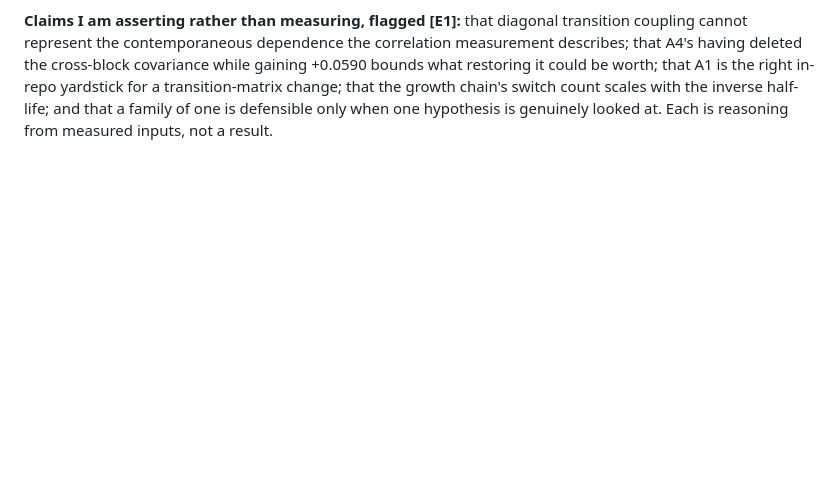
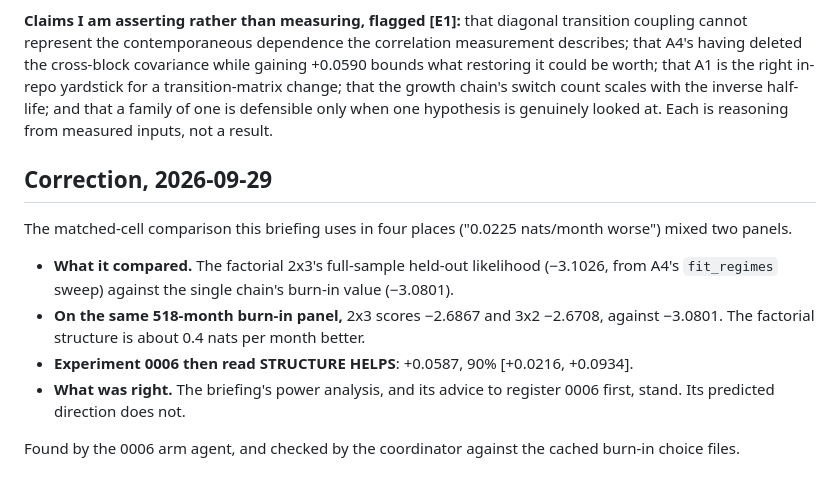
Before and after one commit to Jeddy-Xie/forecasting-the-future, a Markdown page: research/briefings/05-are-the-next-proposals-provable.md, the part around the change. Rendered like a GitHub page; blank space fills up the shorter version.

```diff
--- a/research/briefings/05-are-the-next-proposals-provable.md
+++ b/research/briefings/05-are-the-next-proposals-provable.md
@@ -753,3 +753,17 @@ deleted the cross-block covariance while gaining +0.0590 bounds what restoring i
 A1 is the right in-repo yardstick for a transition-matrix change; that the growth chain's switch count
 scales with the inverse half-life; and that a family of one is defensible only when one hypothesis is
 genuinely looked at. Each is reasoning from measured inputs, not a result.
+
+## Correction, 2026-09-29
+
+The matched-cell comparison this briefing uses in four places ("0.0225 nats/month worse") mixed two panels.
+
+- **What it compared.** The factorial 2x3's full-sample held-out likelihood (−3.1026, from A4's
+  `fit_regimes` sweep) against the single chain's burn-in value (−3.0801).
+- **On the same 518-month burn-in panel,** 2x3 scores −2.6867 and 3x2 −2.6708, against −3.0801.
+  The factorial structure is about 0.4 nats per month better.
+- **Experiment 0006 then read STRUCTURE HELPS**: +0.0587, 90% [+0.0216, +0.0934].
+- **What was right.** The briefing's power analysis, and its advice to register 0006 first, stand.
+  Its predicted direction does not.
+
+Found by the 0006 arm agent, and checked by the coordinator against the cached burn-in choice files.
```
Also changed, not shown: docs/adr/0010-two-chains-on-two-timescales.md (+16 -0 lines), research/experiments-drafts/0006-structure-at-matched-granularity.RESULT.md (added, +67 -0 lines).
